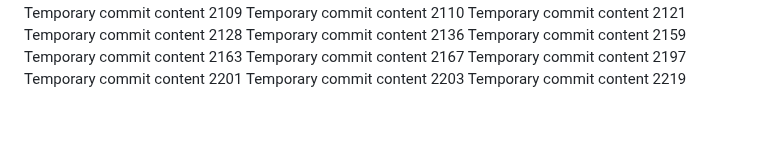
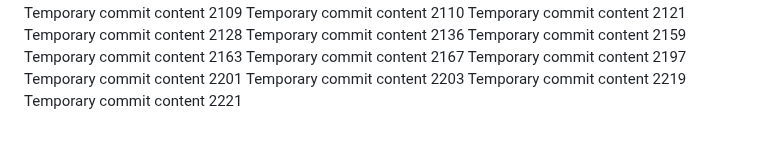
Before and after one commit to Chance27/p8105_hw1_sc5126, a Markdown page: report.md, the part around the change. Drawn GitHub-style.

```diff
--- a/report.md
+++ b/report.md
@@ -191,3 +191,4 @@ Temporary commit content 2197
 Temporary commit content 2201
 Temporary commit content 2203
 Temporary commit content 2219
+Temporary commit content 2221
```
